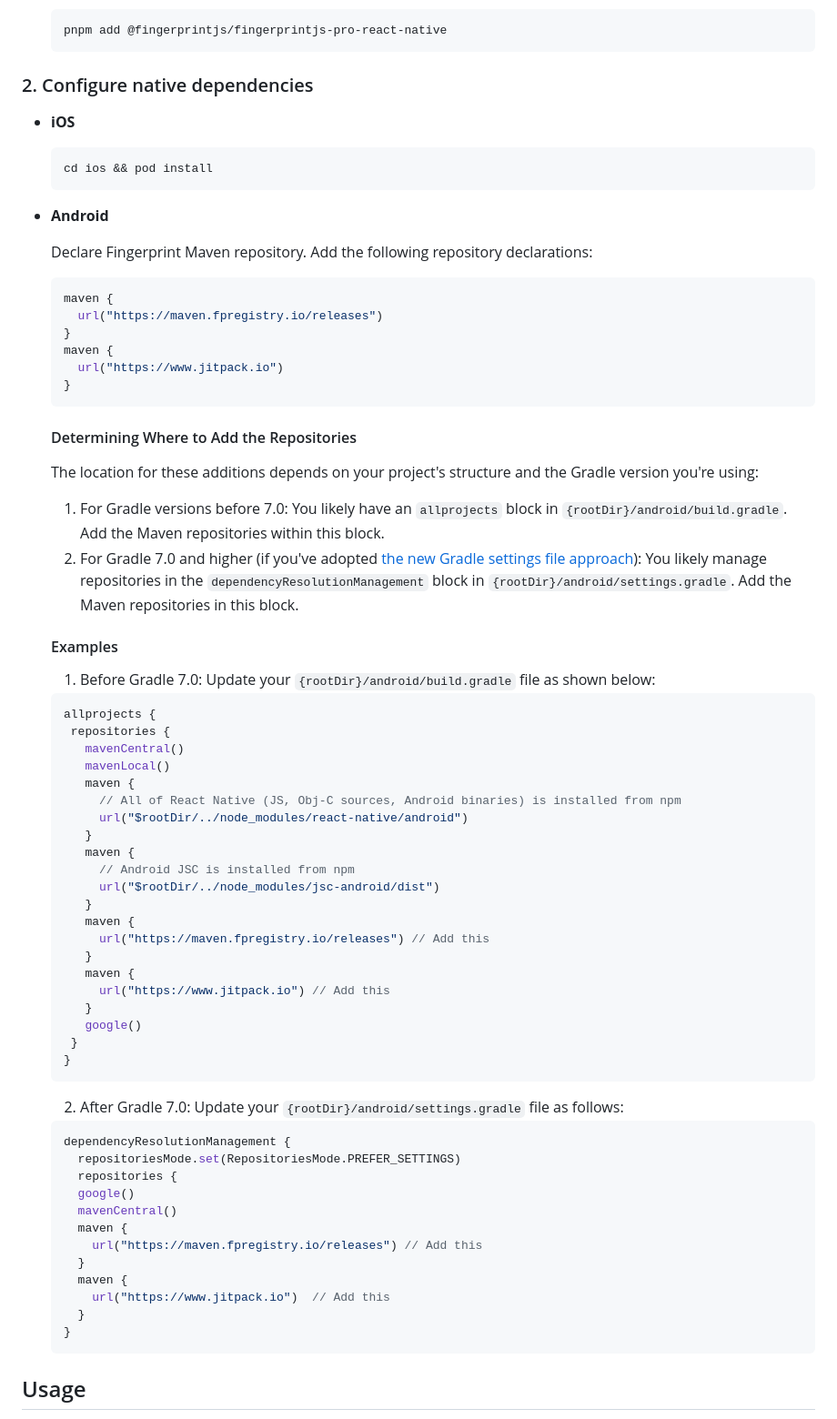
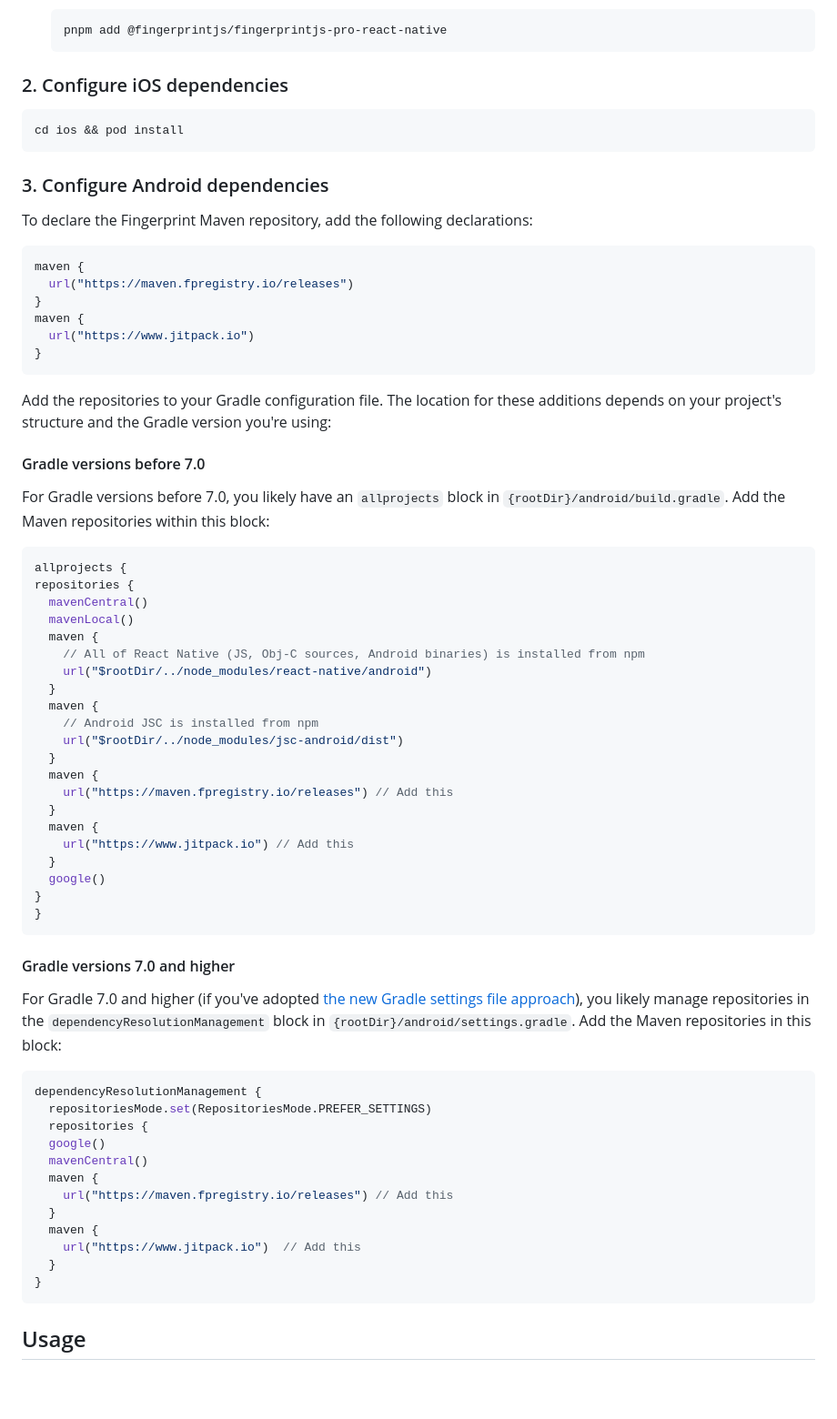
Before and after one commit to fingerprintjs/fingerprintjs-pro-react-native, a Markdown page: README.md, the part around one of its changes. Shown at 91% size. Drawn GitHub-style; blank space fills up the shorter version.

Commit message:
chore: polish readme

````diff
--- a/README.md
+++ b/README.md
@@ -81,73 +90,73 @@ application to call the native Fingerprint Pro libraries (Android and iOS) and i
   pnpm add @fingerprintjs/fingerprintjs-pro-react-native
   ```
 
-### 2. Configure native dependencies
+### 2. Configure iOS dependencies
 
-* **iOS**
+
   ```shell
   cd ios && pod install
   ```
 
-* **Android**
+### 3. Configure Android dependencies
 
-  Declare Fingerprint Maven repository. Add the following repository declarations:
-  ```groovy
-  maven {
-    url("https://maven.fpregistry.io/releases")
-  }
-  maven {
-    url("https://www.jitpack.io")
-  }
-  ```
-  #### Determining Where to Add the Repositories
+To declare the Fingerprint Maven repository, add the following declarations:
+```groovy
+maven {
+  url("https://maven.fpregistry.io/releases")
+}
+maven {
+  url("https://www.jitpack.io")
+}
+```
 
-  The location for these additions depends on your project's structure and the Gradle version you're using:
-  1. For Gradle versions before 7.0: You likely have an `allprojects` block in `{rootDir}/android/build.gradle`. Add the Maven repositories within this block.
-  2. For Gradle 7.0 and higher (if you've adopted [the new Gradle settings file approach](https://developer.android.com/build#settings-file)): You likely manage repositories in the `dependencyResolutionManagement` block in `{rootDir}/android/settings.gradle`. Add the Maven repositories in this block.
+Add the repositories to your Gradle configuration file. The location for these additions depends on your project's structure and the Gradle version you're using:
 
-  #### Examples
-  1. Before Gradle 7.0: Update your `{rootDir}/android/build.gradle` file as shown below:
+#### Gradle versions before 7.0
+
+For Gradle versions before 7.0, you likely have an `allprojects` block in `{rootDir}/android/build.gradle`. Add the Maven repositories within this block:
 
   ```groovy
-  allprojects {
-   repositories {
-     mavenCentral()
-     mavenLocal()
-     maven {
-       // All of React Native (JS, Obj-C sources, Android binaries) is installed from npm
-       url("$rootDir/../node_modules/react-native/android")
-     }
-     maven {
-       // Android JSC is installed from npm
-       url("$rootDir/../node_modules/jsc-android/dist")
-     }
-     maven {
-       url("https://maven.fpregistry.io/releases") // Add this
-     }
-     maven {
-       url("https://www.jitpack.io") // Add this
-     }
-     google()
-   }
-  }
-  ```
-
-  2. After Gradle 7.0: Update your `{rootDir}/android/settings.gradle` file as follows:
-
-  ```groovy
-  dependencyResolutionManagement {
-    repositoriesMode.set(RepositoriesMode.PREFER_SETTINGS)
-    repositories {
-    google()
+allprojects {
+  repositories {
     mavenCentral()
+    mavenLocal()
+    maven {
+      // All of React Native (JS, Obj-C sources, Android binaries) is installed from npm
+      url("$rootDir/../node_modules/react-native/android")
+    }
+    maven {
+      // Android JSC is installed from npm
+      url("$rootDir/../node_modules/jsc-android/dist")
+    }
     maven {
       url("https://maven.fpregistry.io/releases") // Add this
     }
     maven {
-      url("https://www.jitpack.io")  // Add this
+      url("https://www.jitpack.io") // Add this
     }
+    google()
   }
-  ```
+}
+```
+
+#### Gradle versions 7.0 and higher
+
+For Gradle 7.0 and higher (if you've adopted [the new Gradle settings file approach](https://developer.android.com/build#settings-file)), you likely manage repositories in the `dependencyResolutionManagement` block in `{rootDir}/android/settings.gradle`. Add the Maven repositories in this block:
+
+```groovy
+dependencyResolutionManagement {
+  repositoriesMode.set(RepositoriesMode.PREFER_SETTINGS)
+  repositories {
+  google()
+  mavenCentral()
+  maven {
+    url("https://maven.fpregistry.io/releases") // Add this
+  }
+  maven {
+    url("https://www.jitpack.io")  // Add this
+  }
+}
+```
 
 ## Usage
 
````
Also changed, not shown: other parts of README.md (+21 -12 lines).
